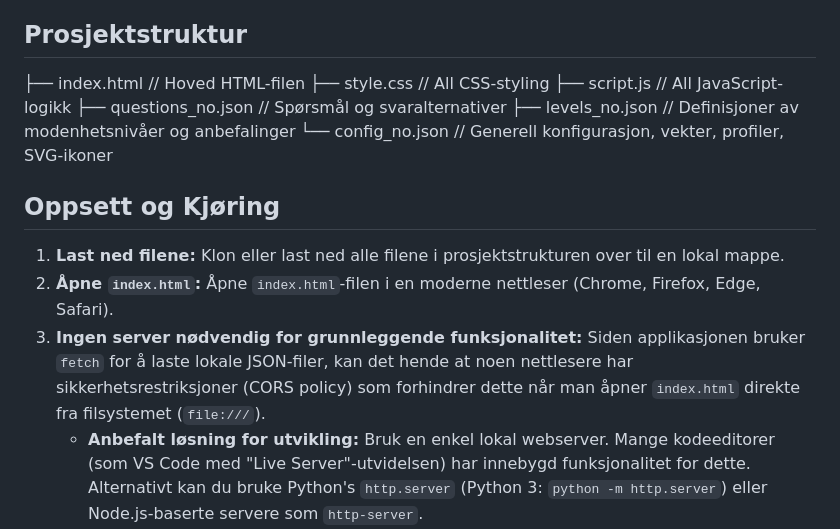
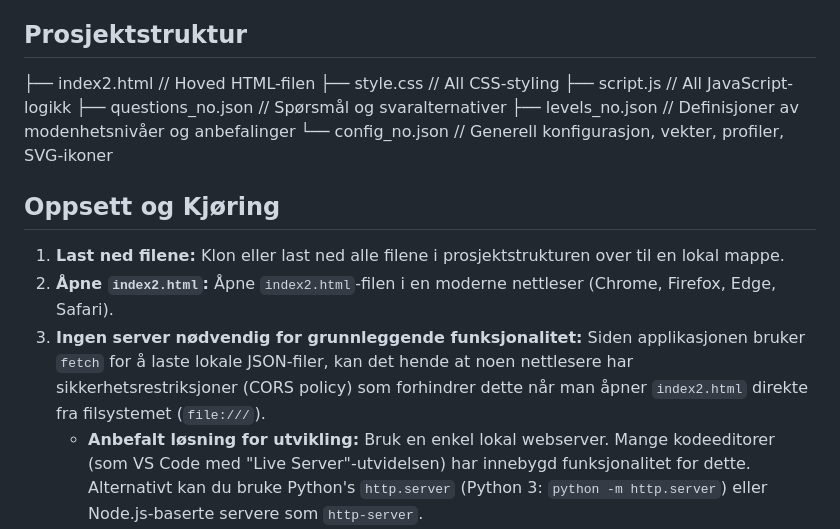
Before and after one commit to hassanzouhar/digital-modenhet, a Markdown page: README.md, the part around the change. GitHub-like rendering.

Commit message:
docs: update setup instructions for index2

```diff
--- a/README.md
+++ b/README.md
@@ -33,7 +33,7 @@ Dette prosjektet er en web-applikasjon designet for å hjelpe bedrifter med å e
 *   **Datastruktur:** JSON for eksternalisering av spørsmål, nivåer, og konfigurasjon.
 
 ## Prosjektstruktur
-├── index.html // Hoved HTML-filen
+├── index2.html // Hoved HTML-filen
 ├── style.css // All CSS-styling
 ├── script.js // All JavaScript-logikk
 ├── questions_no.json // Spørsmål og svaralternativer
@@ -43,8 +43,8 @@ Dette prosjektet er en web-applikasjon designet for å hjelpe bedrifter med å e
 ## Oppsett og Kjøring
 
 1.  **Last ned filene:** Klon eller last ned alle filene i prosjektstrukturen over til en lokal mappe.
-2.  **Åpne `index.html`:** Åpne `index.html`-filen i en moderne nettleser (Chrome, Firefox, Edge, Safari).
-3.  **Ingen server nødvendig for grunnleggende funksjonalitet:** Siden applikasjonen bruker `fetch` for å laste lokale JSON-filer, kan det hende at noen nettlesere har sikkerhetsrestriksjoner (CORS policy) som forhindrer dette når man åpner `index.html` direkte fra filsystemet (`file:///`).
+2.  **Åpne `index2.html`:** Åpne `index2.html`-filen i en moderne nettleser (Chrome, Firefox, Edge, Safari).
+3.  **Ingen server nødvendig for grunnleggende funksjonalitet:** Siden applikasjonen bruker `fetch` for å laste lokale JSON-filer, kan det hende at noen nettlesere har sikkerhetsrestriksjoner (CORS policy) som forhindrer dette når man åpner `index2.html` direkte fra filsystemet (`file:///`).
     *   **Anbefalt løsning for utvikling:** Bruk en enkel lokal webserver. Mange kodeeditorer (som VS Code med "Live Server"-utvidelsen) har innebygd funksjonalitet for dette. Alternativt kan du bruke Python's `http.server` (Python 3: `python -m http.server`) eller Node.js-baserte servere som `http-server`.
     *   Start serveren i rotmappen til prosjektet og åpne den oppgitte adressen (f.eks. `http://localhost:8000`) i nettleseren.
 4.  **Valgfri Node-backend:** Kjør `node server.js` for å starte en enkel server som også lagrer innsendte resultater og serverer JSON-data på `/api/*` endepunkter.
```
